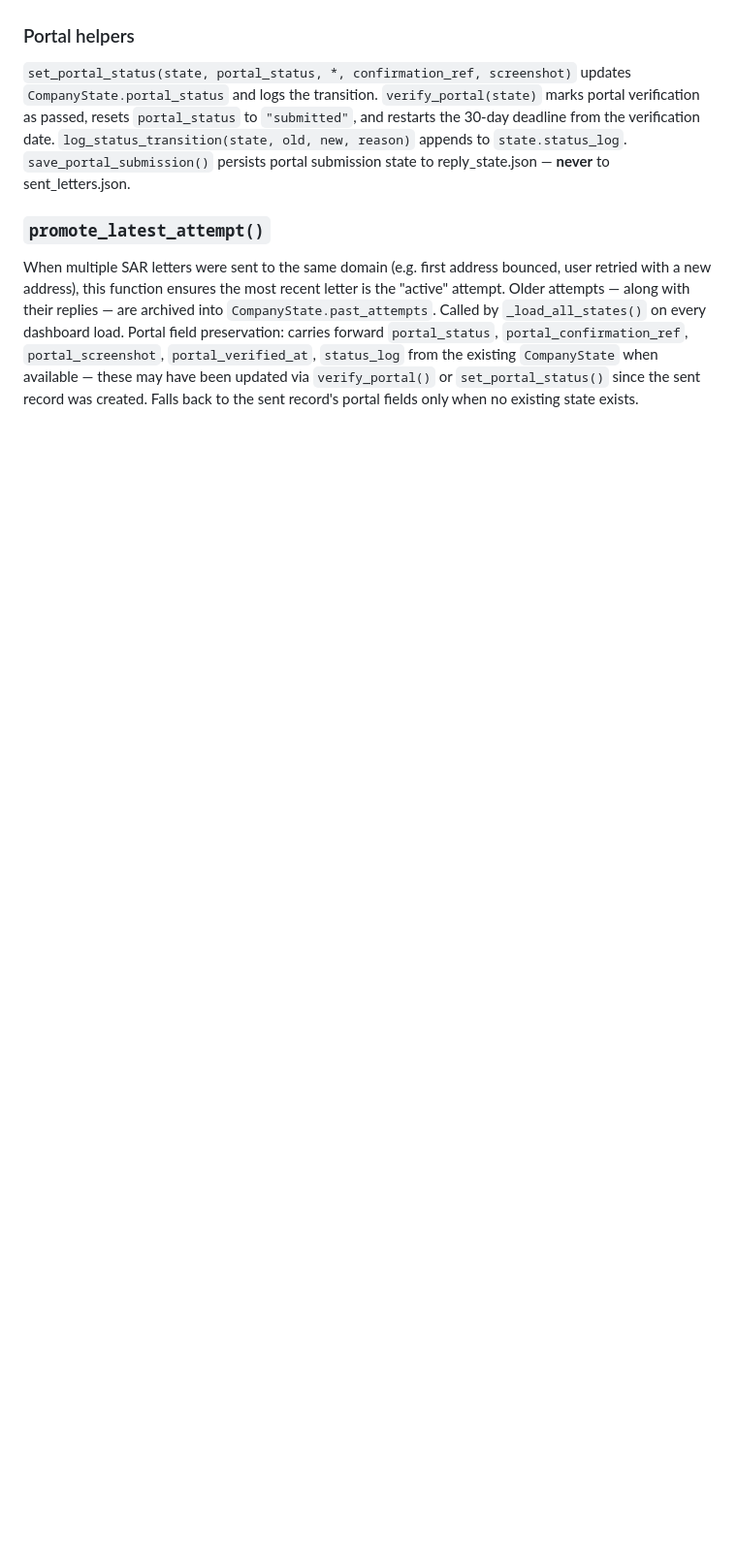
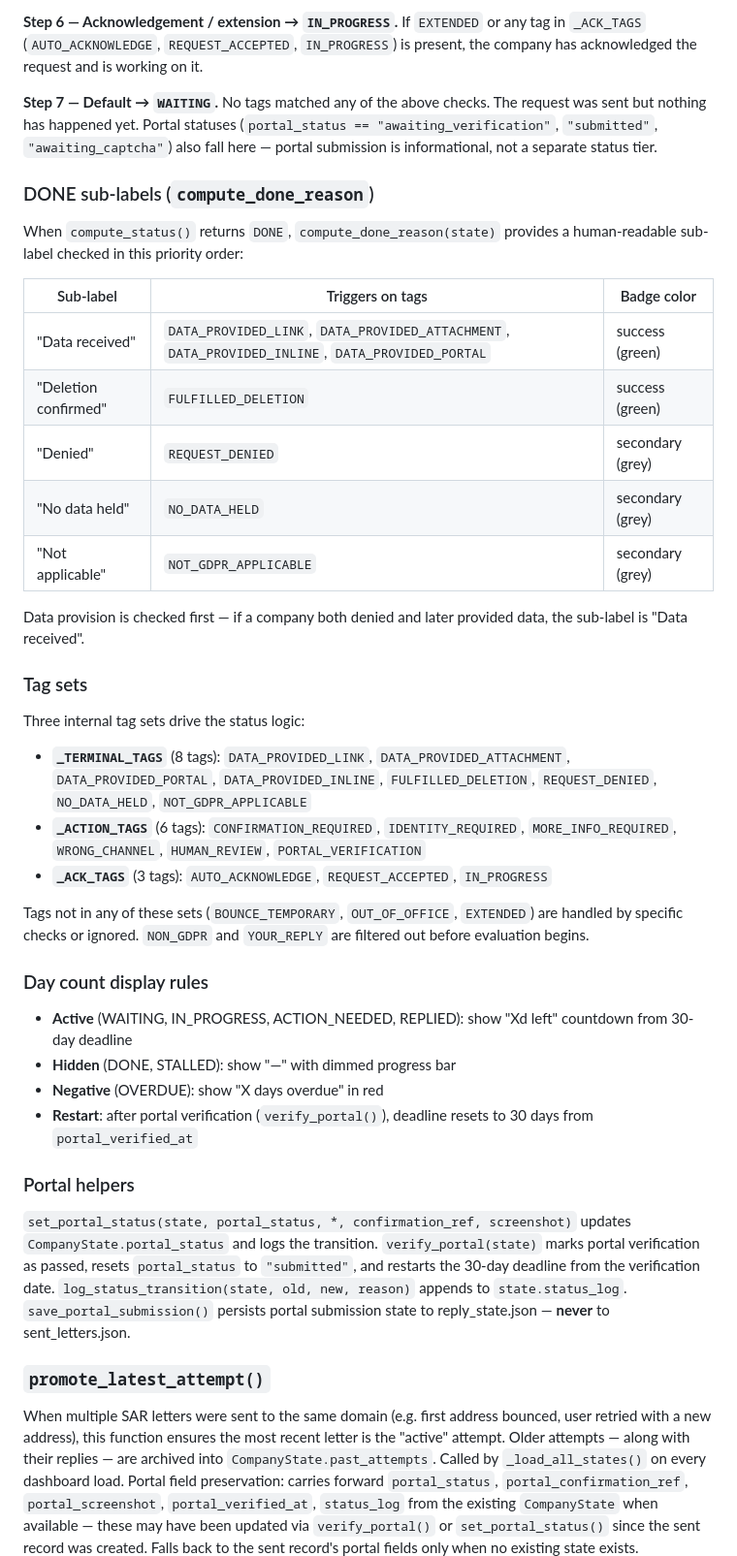
Before and after one commit to nemasha42/gdpr-agent, a Markdown page: docs/reply-monitor.md, the part around one of its changes. Shown at 97% size. Drawn GitHub-style; blank space fills up the shorter version.

```diff
--- a/docs/reply-monitor.md
+++ b/docs/reply-monitor.md
@@ -80,3 +107,37 @@ After classification, `attachment_handler.py` downloads any Gmail attachment par
+**Step 6 — Acknowledgement / extension → `IN_PROGRESS`.** If `EXTENDED` or any tag in `_ACK_TAGS` (`AUTO_ACKNOWLEDGE`, `REQUEST_ACCEPTED`, `IN_PROGRESS`) is present, the company has acknowledged the request and is working on it.
+
+**Step 7 — Default → `WAITING`.** No tags matched any of the above checks. The request was sent but nothing has happened yet. Portal statuses (`portal_status == "awaiting_verification"`, `"submitted"`, `"awaiting_captcha"`) also fall here — portal submission is informational, not a separate status tier.
+
+### DONE sub-labels (`compute_done_reason`)
+
+When `compute_status()` returns `DONE`, `compute_done_reason(state)` provides a human-readable sub-label checked in this priority order:
+
+| Sub-label | Triggers on tags | Badge color |
+|-----------|-----------------|-------------|
+| "Data received" | `DATA_PROVIDED_LINK`, `DATA_PROVIDED_ATTACHMENT`, `DATA_PROVIDED_INLINE`, `DATA_PROVIDED_PORTAL` | success (green) |
+| "Deletion confirmed" | `FULFILLED_DELETION` | success (green) |
+| "Denied" | `REQUEST_DENIED` | secondary (grey) |
+| "No data held" | `NO_DATA_HELD` | secondary (grey) |
+| "Not applicable" | `NOT_GDPR_APPLICABLE` | secondary (grey) |
+
+Data provision is checked first — if a company both denied and later provided data, the sub-label is "Data received".
+
+### Tag sets
+
+Three internal tag sets drive the status logic:
+
+- **`_TERMINAL_TAGS`** (8 tags): `DATA_PROVIDED_LINK`, `DATA_PROVIDED_ATTACHMENT`, `DATA_PROVIDED_PORTAL`, `DATA_PROVIDED_INLINE`, `FULFILLED_DELETION`, `REQUEST_DENIED`, `NO_DATA_HELD`, `NOT_GDPR_APPLICABLE`
+- **`_ACTION_TAGS`** (6 tags): `CONFIRMATION_REQUIRED`, `IDENTITY_REQUIRED`, `MORE_INFO_REQUIRED`, `WRONG_CHANNEL`, `HUMAN_REVIEW`, `PORTAL_VERIFICATION`
+- **`_ACK_TAGS`** (3 tags): `AUTO_ACKNOWLEDGE`, `REQUEST_ACCEPTED`, `IN_PROGRESS`
+
+Tags not in any of these sets (`BOUNCE_TEMPORARY`, `OUT_OF_OFFICE`, `EXTENDED`) are handled by specific checks or ignored. `NON_GDPR` and `YOUR_REPLY` are filtered out before evaluation begins.
+
+### Day count display rules
+
+- **Active** (WAITING, IN_PROGRESS, ACTION_NEEDED, REPLIED): show "Xd left" countdown from 30-day deadline
+- **Hidden** (DONE, STALLED): show "—" with dimmed progress bar
+- **Negative** (OVERDUE): show "X days overdue" in red
+- **Restart**: after portal verification (`verify_portal()`), deadline resets to 30 days from `portal_verified_at`
 
 ### Portal helpers
 
```
Also changed, not shown: other parts of docs/reply-monitor.md (+34 -7 lines), docs/dashboard-routes.md (+3 -3 lines).
